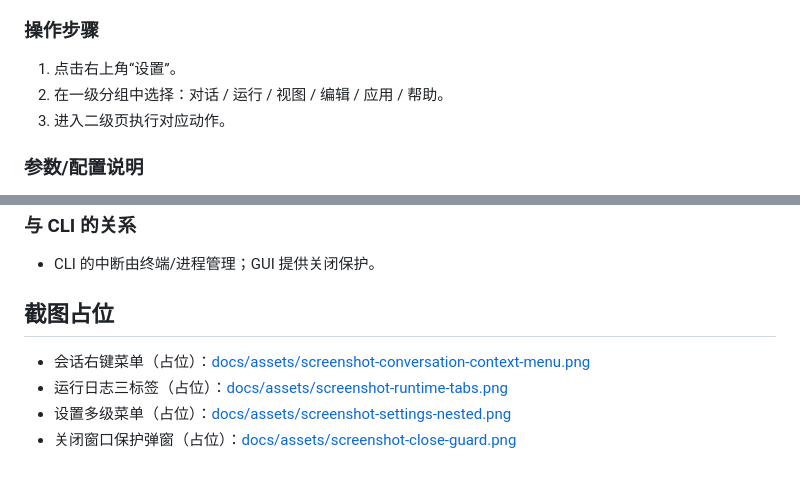
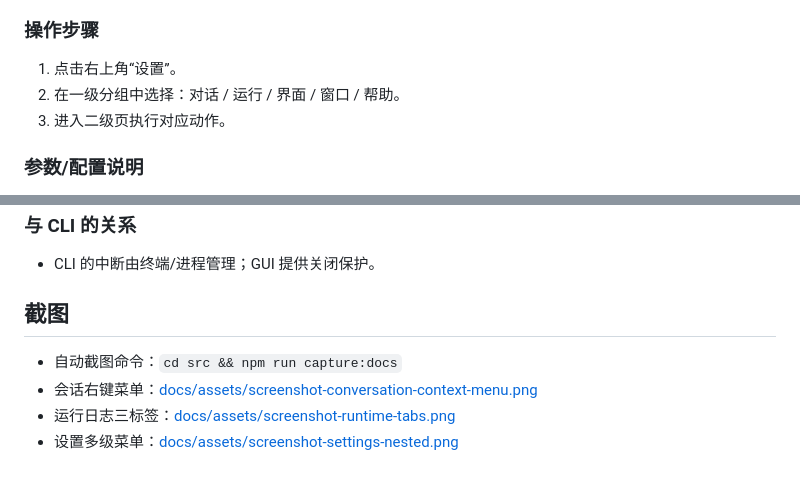
Before and after one commit to shecannotsee/codex-desk-electron, a Markdown page: docs/user-guide.md, 2 parts joined by grey strips. Rendered like a GitHub page.

```diff
--- a/docs/user-guide.md
+++ b/docs/user-guide.md
@@ -123,7 +123,7 @@
 ### 操作步骤
 
 1. 点击右上角“设置”。
-2. 在一级分组中选择：对话 / 运行 / 视图 / 编辑 / 应用 / 帮助。
+2. 在一级分组中选择：对话 / 运行 / 界面 / 窗口 / 帮助。
 3. 进入二级页执行对应动作。
 
 ### 参数/配置说明
@@ -199,9 +199,9 @@
 
 - CLI 的中断由终端/进程管理；GUI 提供关闭保护。
 
-## 截图占位
+## 截图
 
-- 会话右键菜单（占位）：[docs/assets/screenshot-conversation-context-menu.png](./assets/screenshot-conversation-context-menu.png)
-- 运行日志三标签（占位）：[docs/assets/screenshot-runtime-tabs.png](./assets/screenshot-runtime-tabs.png)
-- 设置多级菜单（占位）：[docs/assets/screenshot-settings-nested.png](./assets/screenshot-settings-nested.png)
-- 关闭窗口保护弹窗（占位）：[docs/assets/screenshot-close-guard.png](./assets/screenshot-close-guard.png)
+- 自动截图命令：`cd src && npm run capture:docs`
+- 会话右键菜单：[docs/assets/screenshot-conversation-context-menu.png](./assets/screenshot-conversation-context-menu.png)
+- 运行日志三标签：[docs/assets/screenshot-runtime-tabs.png](./assets/screenshot-runtime-tabs.png)
+- 设置多级菜单：[docs/assets/screenshot-settings-nested.png](./assets/screenshot-settings-nested.png)
```
